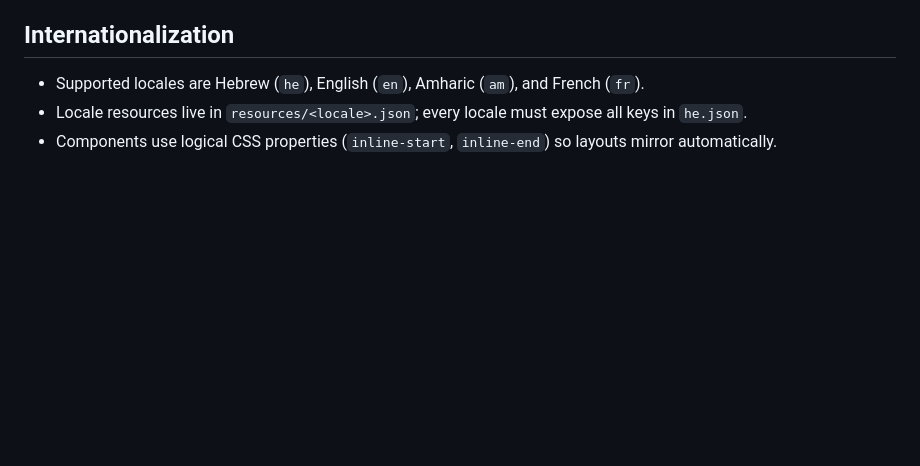
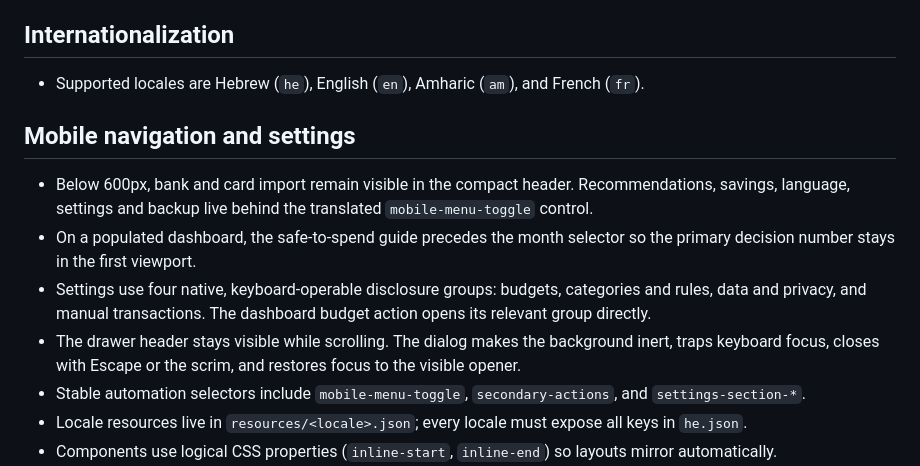
Before and after one commit to amielnoy/HomeEconomyStabilation, a Markdown page: design-system.md, the part around the change. Drawn GitHub-style; blank space fills up the shorter version.

Commit message:
docs(ui): document mobile navigation and settings

```diff
--- a/design-system.md
+++ b/design-system.md
@@ -74,6 +74,14 @@ The savings directory separates official tools, nonprofit household-finance supp
 ## Internationalization
 
 - Supported locales are Hebrew (`he`), English (`en`), Amharic (`am`), and French (`fr`).
+
+## Mobile navigation and settings
+
+- Below 600px, bank and card import remain visible in the compact header. Recommendations, savings, language, settings and backup live behind the translated `mobile-menu-toggle` control.
+- On a populated dashboard, the safe-to-spend guide precedes the month selector so the primary decision number stays in the first viewport.
+- Settings use four native, keyboard-operable disclosure groups: budgets, categories and rules, data and privacy, and manual transactions. The dashboard budget action opens its relevant group directly.
+- The drawer header stays visible while scrolling. The dialog makes the background inert, traps keyboard focus, closes with Escape or the scrim, and restores focus to the visible opener.
+- Stable automation selectors include `mobile-menu-toggle`, `secondary-actions`, and `settings-section-*`.
 - Locale resources live in `resources/<locale>.json`; every locale must expose all keys in `he.json`.
 - Components use logical CSS properties (`inline-start`, `inline-end`) so layouts mirror automatically.
 - Hebrew uses RTL. English, Amharic, and French use LTR.
```
